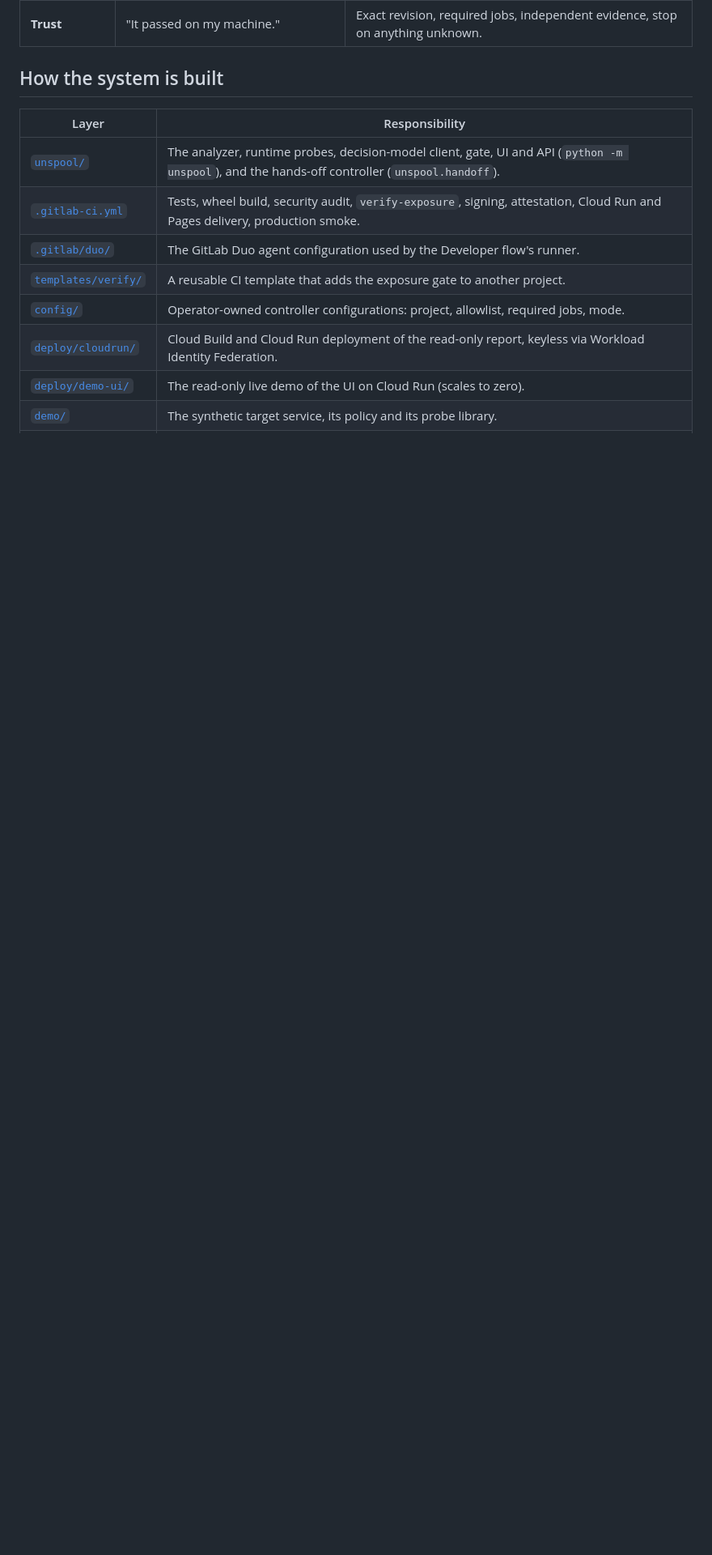
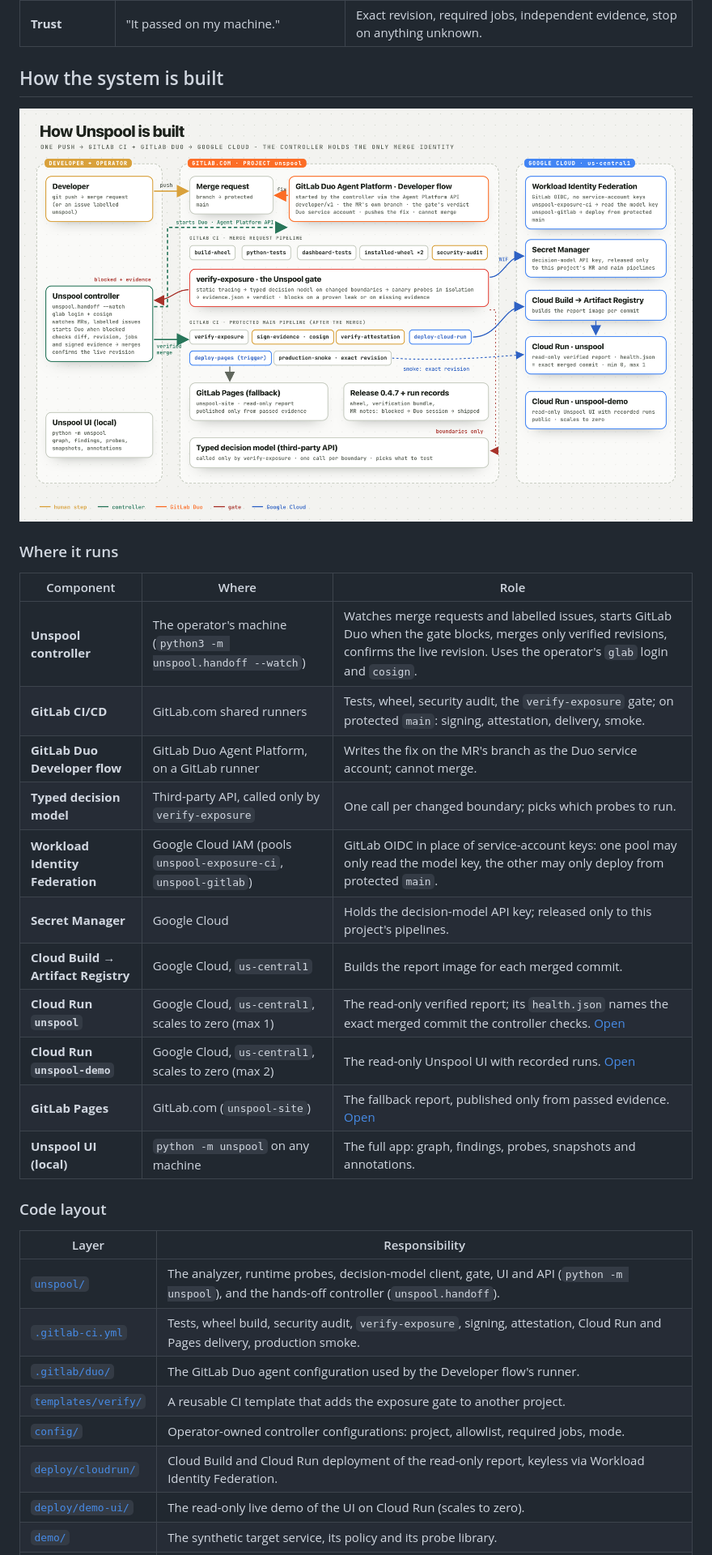
Before and after one commit to azharizz/leakhunter, a Markdown page: README.md, the part around one of its changes. Shown at 81% size. GitHub-like rendering; pictures changed too: submission/assets/unspool-architecture.png (added); blank space fills up the shorter version.

```diff
--- a/README.md
+++ b/README.md
@@ -223,6 +224,28 @@ Unspool began as **LeakHunter**, an MIT-licensed open-source CLI: [github.com/az
 | **Trust** | "It passed on my machine." | Exact revision, required jobs, independent evidence, stop on anything unknown. |
 
 ## How the system is built
+
+<p align="center">
+  <img src="submission/assets/unspool-architecture.png" alt="Architecture: the developer pushes a merge request; GitLab CI runs tests and the verify-exposure gate, which reads the decision-model key from Secret Manager through Workload Identity Federation and calls the typed decision model; when the gate blocks, the operator's Unspool controller starts the GitLab Duo Developer flow through the Agent Platform API; Duo pushes the fix; the controller merges the verified revision; the protected-main pipeline signs evidence with cosign, builds the report with Cloud Build into Artifact Registry, deploys Cloud Run and GitLab Pages, and smoke-checks the exact revision; the controller confirms the live revision." width="100%">
+</p>
+
+### Where it runs
+
+| Component | Where | Role |
+| --- | --- | --- |
+| **Unspool controller** | The operator's machine (`python3 -m unspool.handoff --watch`) | Watches merge requests and labelled issues, starts GitLab Duo when the gate blocks, merges only verified revisions, confirms the live revision. Uses the operator's `glab` login and `cosign`. |
+| **GitLab CI/CD** | GitLab.com shared runners | Tests, wheel, security audit, the `verify-exposure` gate; on protected `main`: signing, attestation, delivery, smoke. |
+| **GitLab Duo Developer flow** | GitLab Duo Agent Platform, on a GitLab runner | Writes the fix on the MR's branch as the Duo service account; cannot merge. |
+| **Typed decision model** | Third-party API, called only by `verify-exposure` | One call per changed boundary; picks which probes to run. |
+| **Workload Identity Federation** | Google Cloud IAM (pools `unspool-exposure-ci`, `unspool-gitlab`) | GitLab OIDC in place of service-account keys: one pool may only read the model key, the other may only deploy from protected `main`. |
+| **Secret Manager** | Google Cloud | Holds the decision-model API key; released only to this project's pipelines. |
+| **Cloud Build → Artifact Registry** | Google Cloud, `us-central1` | Builds the report image for each merged commit. |
+| **Cloud Run `unspool`** | Google Cloud, `us-central1`, scales to zero (max 1) | The read-only verified report; its `health.json` names the exact merged commit the controller checks. [Open](https://unspool-398376578726.us-central1.run.app) |
+| **Cloud Run `unspool-demo`** | Google Cloud, `us-central1`, scales to zero (max 2) | The read-only Unspool UI with recorded runs. [Open](https://unspool-demo-398376578726.us-central1.run.app) |
+| **GitLab Pages** | GitLab.com (`unspool-site`) | The fallback report, published only from passed evidence. [Open](https://unspool-site-1032c3.gitlab.io) |
+| **Unspool UI (local)** | `python -m unspool` on any machine | The full app: graph, findings, probes, snapshots and annotations. |
+
+### Code layout
 
 | Layer | Responsibility |
 | --- | --- |
```
Also changed, not shown: other parts of README.md (+4 -2 lines), submission/submission-description.md (+7 -3 lines), 2 other files.
